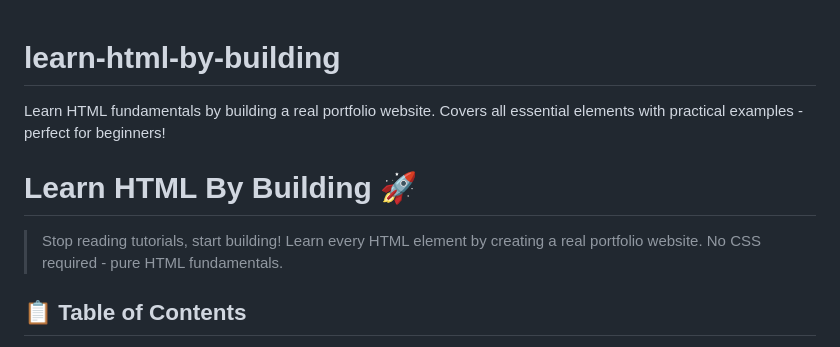
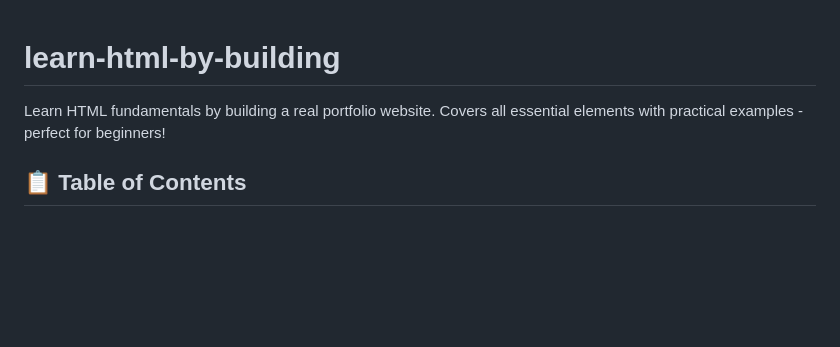
Before and after one commit to Chinaydu01/learn-html-by-building, a Markdown page: README.md, the part around the change. Rendered like a GitHub page; blank space fills up the shorter version.

```diff
--- a/README.md
+++ b/README.md
@@ -1,9 +1,5 @@
 # learn-html-by-building
 Learn HTML fundamentals by building a real portfolio website. Covers all essential elements with practical examples - perfect for beginners!
-# Learn HTML By Building 🚀
-
-> Stop reading tutorials, start building! Learn every HTML element by creating a real portfolio website. No CSS required - pure HTML fundamentals.
-
 ## 📋 Table of Contents
 - [About This Project](#about-this-project)
 - [What You'll Learn](#what-youll-learn)
```
